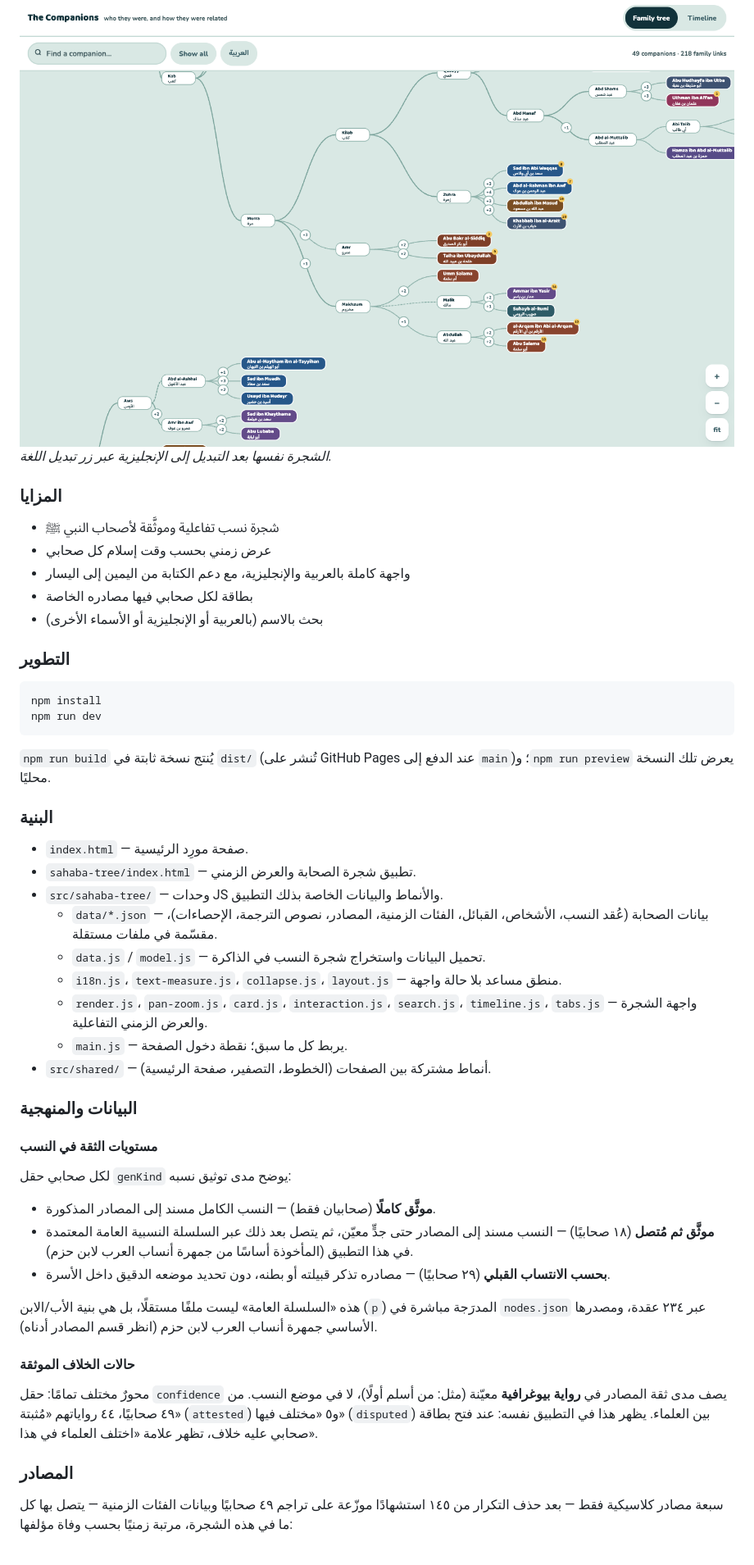
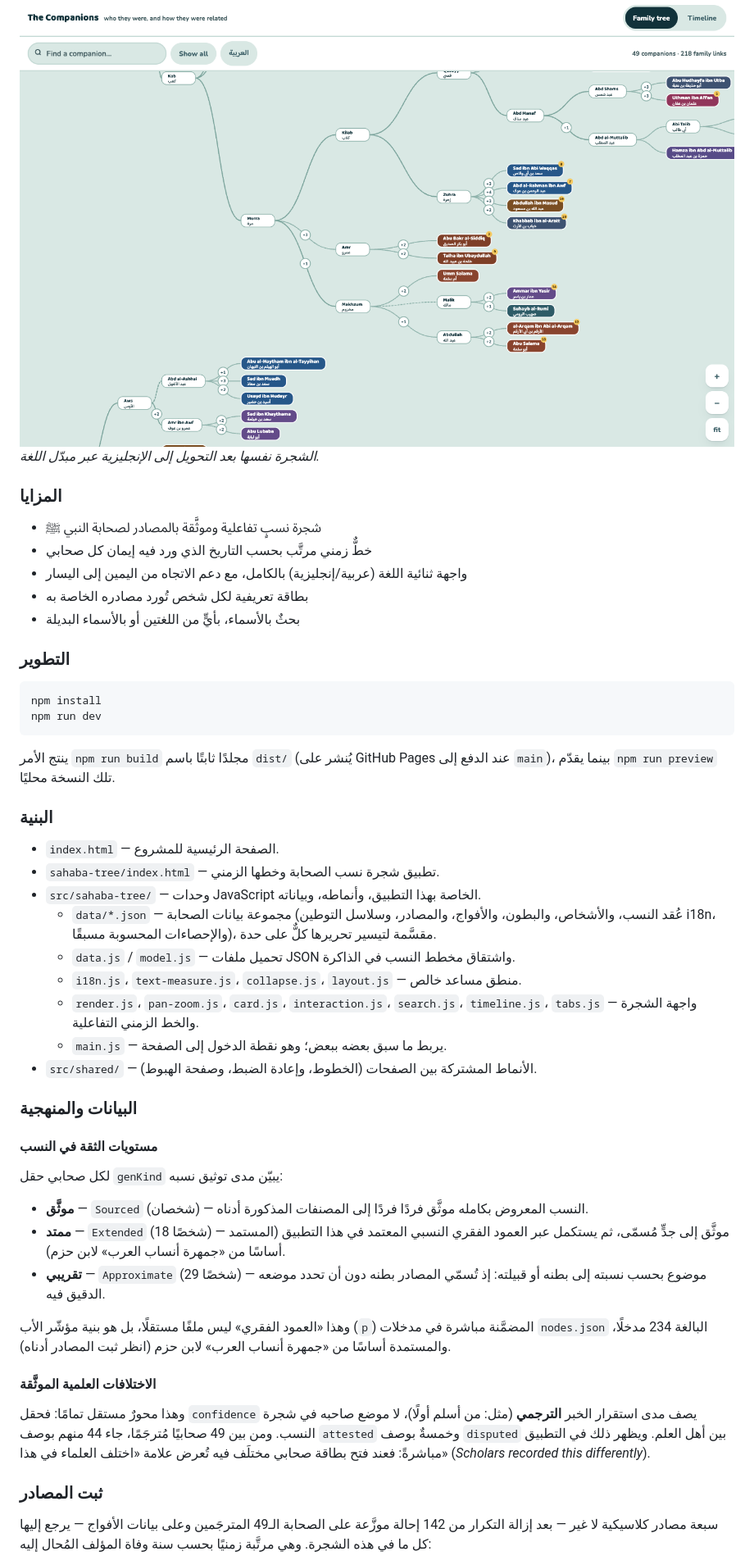
Before and after one commit to aelbuni/Mawrid, a Markdown page: README.md, the part around one of its changes. Shown at 82% size. Rendered like a GitHub page.

````diff
--- a/README.md
+++ b/README.md
@@ -21,14 +21,14 @@
 
 ![الشجرة نفسها بالإنجليزية](./screenshots/tree-en.png)
-*الشجرة نفسها بعد التبديل إلى الإنجليزية عبر زر تبديل اللغة.*
+*الشجرة نفسها بعد التحويل إلى الإنجليزية عبر مبدّل اللغة.*
 
 ### المزايا
 
-- شجرة نسب تفاعلية وموثَّقة لأصحاب النبي ﷺ
-- عرض زمني بحسب وقت إسلام كل صحابي
-- واجهة كاملة بالعربية والإنجليزية، مع دعم الكتابة من اليمين إلى اليسار
-- بطاقة لكل صحابي فيها مصادره الخاصة
-- بحث بالاسم (بالعربية أو الإنجليزية أو الأسماء الأخرى)
+- شجرة نسبٍ تفاعلية وموثَّقة بالمصادر لصحابة النبي ﷺ
+- خطٌّ زمني مرتَّب بحسب التاريخ الذي ورد فيه إيمان كل صحابي
+- واجهة ثنائية اللغة (عربية/إنجليزية) بالكامل، مع دعم الاتجاه من اليمين إلى اليسار
+- بطاقة تعريفية لكل شخص تُورد مصادره الخاصة به
+- بحثٌ بالأسماء، بأيٍّ من اللغتين أو بالأسماء البديلة
 
 ### التطوير
 
@@ -37,37 +37,37 @@ npm install
 npm run dev
 ```
 
-`npm run build` يُنتج نسخة ثابتة في `dist/` (تُنشر على GitHub Pages عند الدفع إلى `main`)؛ و`npm run preview` يعرض تلك النسخة محليًا.
+ينتج الأمر `npm run build` مجلدًا ثابتًا باسم `dist/` (يُنشر على GitHub Pages عند الدفع إلى `main`)، بينما يقدّم `npm run preview` تلك النسخة محليًا.
 
 ### البنية
 
-- `index.html` — صفحة مورِد الرئيسية.
-- `sahaba-tree/index.html` — تطبيق شجرة الصحابة والعرض الزمني.
-- `src/sahaba-tree/` — وحدات JS والأنماط والبيانات الخاصة بذلك التطبيق.
-  - `data/*.json` — بيانات الصحابة (عُقد النسب، الأشخاص، القبائل، الفئات الزمنية، المصادر، نصوص الترجمة، الإحصاءات)، مقسّمة في ملفات مستقلة.
-  - `data.js` / `model.js` — تحميل البيانات واستخراج شجرة النسب في الذاكرة.
-  - `i18n.js`، `text-measure.js`، `collapse.js`، `layout.js` — منطق مساعد بلا حالة واجهة.
-  - `render.js`، `pan-zoom.js`، `card.js`، `interaction.js`، `search.js`، `timeline.js`، `tabs.js` — واجهة الشجرة والعرض الزمني التفاعلية.
-  - `main.js` — يربط كل ما سبق؛ نقطة دخول الصفحة.
-- `src/shared/` — أنماط مشتركة بين الصفحات (الخطوط، التصفير، صفحة الرئيسية).
+- `index.html` — الصفحة الرئيسية للمشروع.
+- `sahaba-tree/index.html` — تطبيق شجرة نسب الصحابة وخطها الزمني.
+- `src/sahaba-tree/` — وحدات JavaScript الخاصة بهذا التطبيق، وأنماطه، وبياناته.
+  - `data/*.json` — مجموعة بيانات الصحابة (عُقد النسب، والأشخاص، والبطون، والأفواج، والمصادر، وسلاسل التوطين i18n، والإحصاءات المحسوبة مسبقًا)، مقسَّمة لتيسير تحريرها كلٌّ على حدة.
+  - `data.js` / `model.js` — تحميل ملفات JSON واشتقاق مخطط النسب في الذاكرة.
+  - `i18n.js`، `text-measure.js`، `collapse.js`، `layout.js` — منطق مساعد خالص.
+  - `render.js`، `pan-zoom.js`، `card.js`، `interaction.js`، `search.js`، `timeline.js`، `tabs.js` — واجهة الشجرة والخط الزمني التفاعلية.
+  - `main.js` — يربط ما سبق بعضه ببعض؛ وهو نقطة الدخول إلى الصفحة.
+- `src/shared/` — الأنماط المشتركة بين الصفحات (الخطوط، وإعادة الضبط، وصفحة الهبوط).
 
 ### البيانات والمنهجية
 
 #### مستويات الثقة في النسب
 
-لكل صحابي حقل `genKind` يوضح مدى توثيق نسبه:
+لكل صحابي حقل `genKind` يبيّن مدى توثيق نسبه:
 
-- **موثَّق كاملًا** (صحابيان فقط) — النسب الكامل مسند إلى المصادر المذكورة.
-- **موثَّق ثم مُتصل** (١٨ صحابيًا) — النسب مسند إلى المصادر حتى جدٍّ معيّن، ثم يتصل بعد ذلك عبر السلسلة النسبية العامة المعتمدة في هذا التطبيق (المأخوذة أساسًا من جمهرة أنساب العرب لابن حزم).
-- **بحسب الانتساب القبلي** (٢٩ صحابيًا) — مصادره تذكر قبيلته أو بطنه، دون تحديد موضعه الدقيق داخل الأسرة.
+- **موثَّق** — `Sourced` (شخصان) — النسب المعروض بكامله موثَّق فردًا فردًا إلى المصنفات المذكورة أدناه.
+- **ممتد** — `Extended` (18 شخصًا) — موثَّق إلى جدٍّ مُسمّى، ثم يستكمل عبر العمود الفقري النسبي المعتمد في هذا التطبيق (المستمد أساسًا من «جمهرة أنساب العرب» لابن حزم).
+- **تقريبي** — `Approximate` (29 شخصًا) — موضوع بحسب نسبته إلى بطنه أو قبيلته: إذ تُسمّي المصادر بطنه دون أن تحدد موضعه الدقيق فيه.
 
-هذه «السلسلة العامة» ليست ملفًا مستقلًا، بل هي بنية الأب/الابن (`p`) المدرَجة مباشرة في `nodes.json` عبر ٢٣٤ عقدة، ومصدرها الأساسي جمهرة أنساب العرب لابن حزم (انظر قسم المصادر أدناه).
+وهذا «العمود الفقري» ليس ملفًا مستقلًا، بل هو بنية مؤشّر الأب (`p`) المضمَّنة مباشرة في مدخلات `nodes.json` البالغة 234 مدخلًا، والمستمدة أساسًا من «جمهرة أنساب العرب» لابن حزم (انظر ثبت المصادر أدناه).
 
-#### حالات الخلاف الموثقة
+#### الاختلافات العلمية الموثَّقة
 
-محورٌ مختلف تمامًا: حقل `confidence` يصف مدى ثقة المصادر في **رواية بيوغرافية** معيّنة (مثل: من أسلم أولًا)، لا في موضع النسب. من ٤٩ صحابيًا، ٤٤ رواياتهم «مُثبتة» (`attested`) و٥ «مختلف فيها» (`disputed`) بين العلماء. يظهر هذا في التطبيق نفسه: عند فتح بطاقة صحابي عليه خلاف، تظهر علامة «اختلف العلماء في هذا».
+وهذا محورٌ مستقل تمامًا: فحقل `confidence` يصف مدى استقرار الخبر **الترجمي** (مثل: من أسلم أولًا)، لا موضع صاحبه في شجرة النسب. ومن بين 49 صحابيًا مُترجَمًا، جاء 44 منهم بوصف `attested` وخمسةٌ بوصف `disputed` بين أهل العلم. ويظهر ذلك في التطبيق مباشرةً: فعند فتح بطاقة صحابي مختلَف فيه تُعرض علامة «اختلف العلماء في هذا» (*Scholars recorded this differently*).
 
-### المصادر
+### ثبت المصادر
 
-سبعة مصادر كلاسيكية فقط — بعد حذف التكرار من ١٤٥ استشهادًا موزّعة على تراجم ٤٩ صحابيًا وبيانات الفئات الزمنية — يتصل بها كل ما في هذه الشجرة، مرتبة زمنيًا بحسب وفاة مؤلفها:
+سبعة مصادر كلاسيكية لا غير — بعد إزالة التكرار من 142 إحالة موزَّعة على الصحابة الـ49 المترجَمين وعلى بيانات الأفواج — يرجع إليها كل ما في هذه الشجرة. وهي مرتَّبة زمنيًا بحسب سنة وفاة المؤلف المُحال إليه:
 
````
Also changed, not shown: other parts of README.md (+34 -34 lines).
